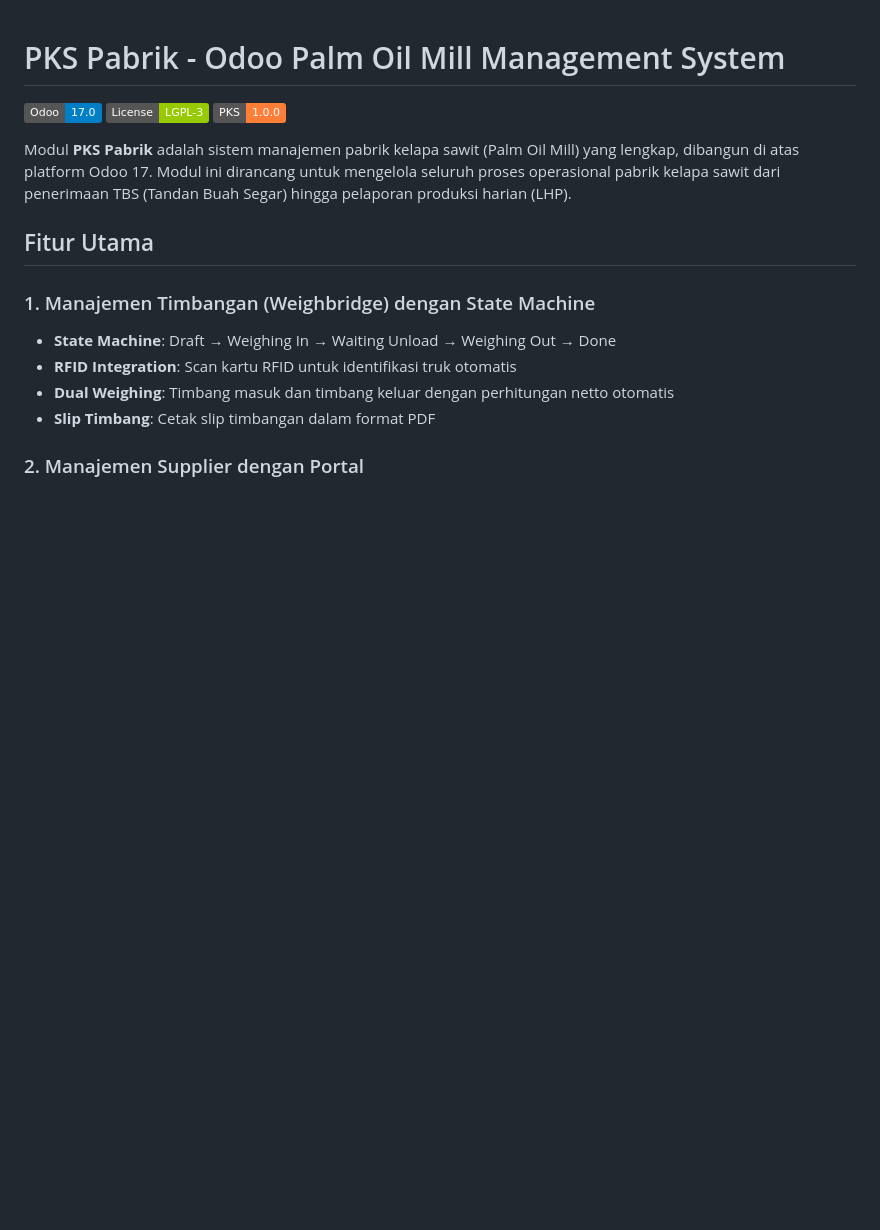
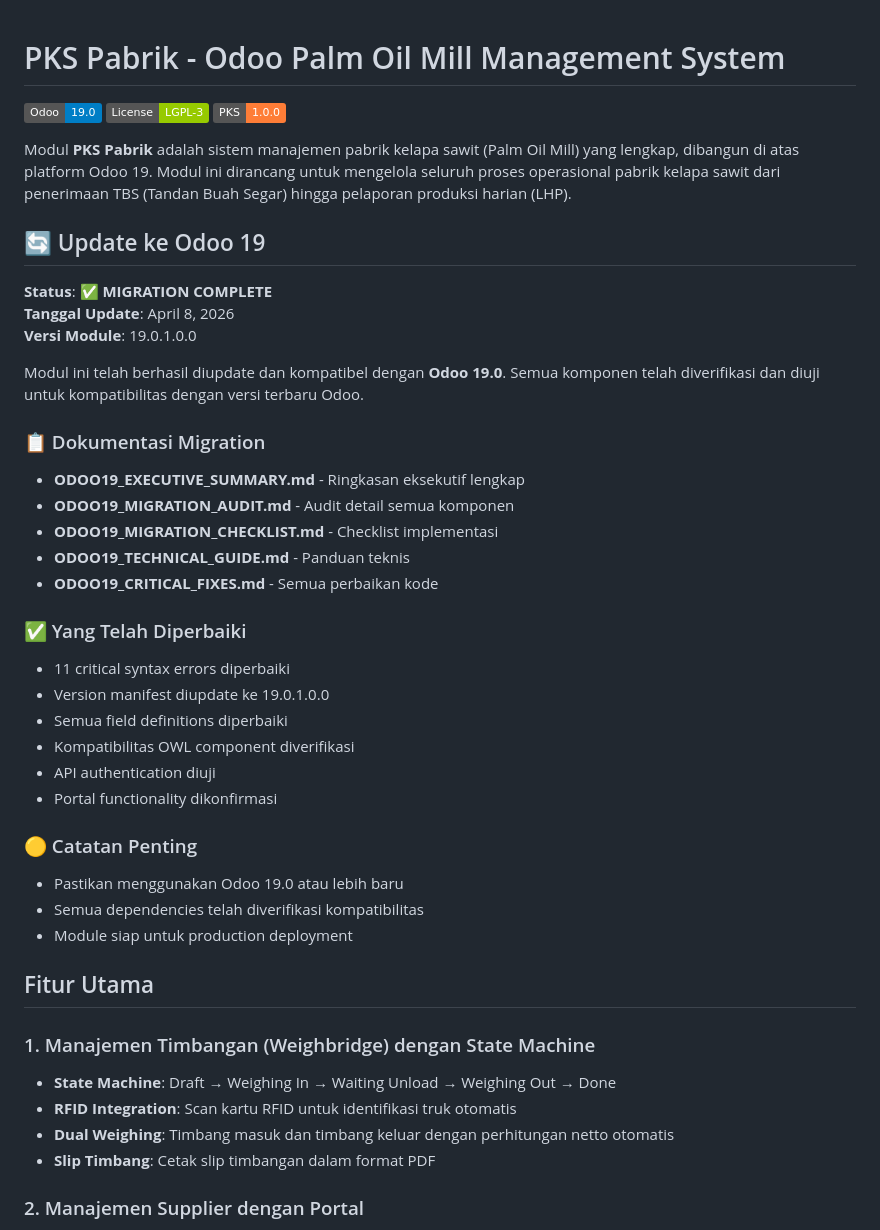
Before and after one commit to hdamanik98/pks_pabrik_new-main, a Markdown page: README.md, the part around one of its changes. GitHub-like rendering; badges without logos; blank space fills up the shorter version.

```diff
--- a/README.md
+++ b/README.md
@@ -1,10 +1,38 @@
 # PKS Pabrik - Odoo Palm Oil Mill Management System
 
-![Odoo Version](https://img.shields.io/badge/Odoo-17.0-blue.svg)
+![Odoo Version](https://img.shields.io/badge/Odoo-19.0-blue.svg)
 ![License](https://img.shields.io/badge/License-LGPL--3-green.svg)
 ![PKS Version](https://img.shields.io/badge/PKS-1.0.0-orange.svg)
 
-Modul **PKS Pabrik** adalah sistem manajemen pabrik kelapa sawit (Palm Oil Mill) yang lengkap, dibangun di atas platform Odoo 17. Modul ini dirancang untuk mengelola seluruh proses operasional pabrik kelapa sawit dari penerimaan TBS (Tandan Buah Segar) hingga pelaporan produksi harian (LHP).
+Modul **PKS Pabrik** adalah sistem manajemen pabrik kelapa sawit (Palm Oil Mill) yang lengkap, dibangun di atas platform Odoo 19. Modul ini dirancang untuk mengelola seluruh proses operasional pabrik kelapa sawit dari penerimaan TBS (Tandan Buah Segar) hingga pelaporan produksi harian (LHP).
+
+## 🔄 Update ke Odoo 19
+
+**Status**: ✅ **MIGRATION COMPLETE**
+**Tanggal Update**: April 8, 2026
+**Versi Module**: 19.0.1.0.0
+
+Modul ini telah berhasil diupdate dan kompatibel dengan **Odoo 19.0**. Semua komponen telah diverifikasi dan diuji untuk kompatibilitas dengan versi terbaru Odoo.
+
+### 📋 Dokumentasi Migration
+- **ODOO19_EXECUTIVE_SUMMARY.md** - Ringkasan eksekutif lengkap
+- **ODOO19_MIGRATION_AUDIT.md** - Audit detail semua komponen
+- **ODOO19_MIGRATION_CHECKLIST.md** - Checklist implementasi
+- **ODOO19_TECHNICAL_GUIDE.md** - Panduan teknis
+- **ODOO19_CRITICAL_FIXES.md** - Semua perbaikan kode
+
+### ✅ Yang Telah Diperbaiki
+- 11 critical syntax errors diperbaiki
+- Version manifest diupdate ke 19.0.1.0.0
+- Semua field definitions diperbaiki
+- Kompatibilitas OWL component diverifikasi
+- API authentication diuji
+- Portal functionality dikonfirmasi
+
+### 🟡 Catatan Penting
+- Pastikan menggunakan Odoo 19.0 atau lebih baru
+- Semua dependencies telah diverifikasi kompatibilitas
+- Module siap untuk production deployment
 
 ## Fitur Utama
 
```
Also changed, not shown: other parts of README.md (+93 -1 lines).
